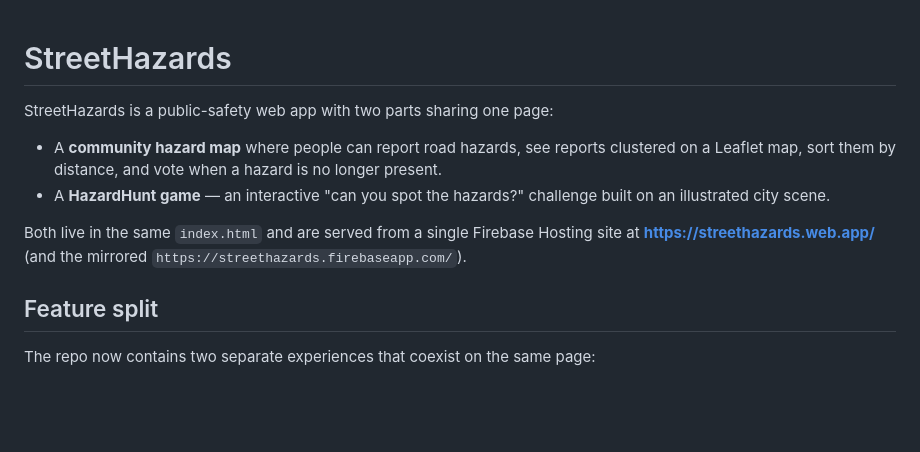
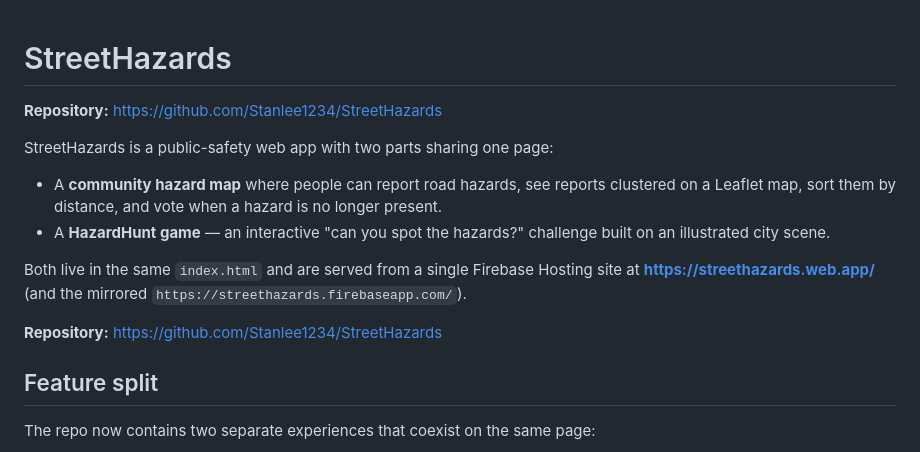
Before and after one commit to jaydona555-cell/northstar, a Markdown page: README.md, the part around the change. GitHub-like rendering; blank space fills up the shorter version.

Commit message:
Add repository link to README
Add https://github.com/Stanlee1234/StreetHazards near the top and in the
hosting section so the repo is easy to find alongside the live site.

```diff
--- a/README.md
+++ b/README.md
@@ -1,4 +1,6 @@
 # StreetHazards
+
+**Repository:** https://github.com/Stanlee1234/StreetHazards
 
 StreetHazards is a public-safety web app with two parts sharing one page:
 
@@ -6,6 +8,8 @@ StreetHazards is a public-safety web app with two parts sharing one page:
 - A **HazardHunt game** — an interactive "can you spot the hazards?" challenge built on an illustrated city scene.
 
 Both live in the same `index.html` and are served from a single Firebase Hosting site at **https://streethazards.web.app/** (and the mirrored `https://streethazards.firebaseapp.com/`).
+
+**Repository:** https://github.com/Stanlee1234/StreetHazards
 
 ## Feature split
 
```
